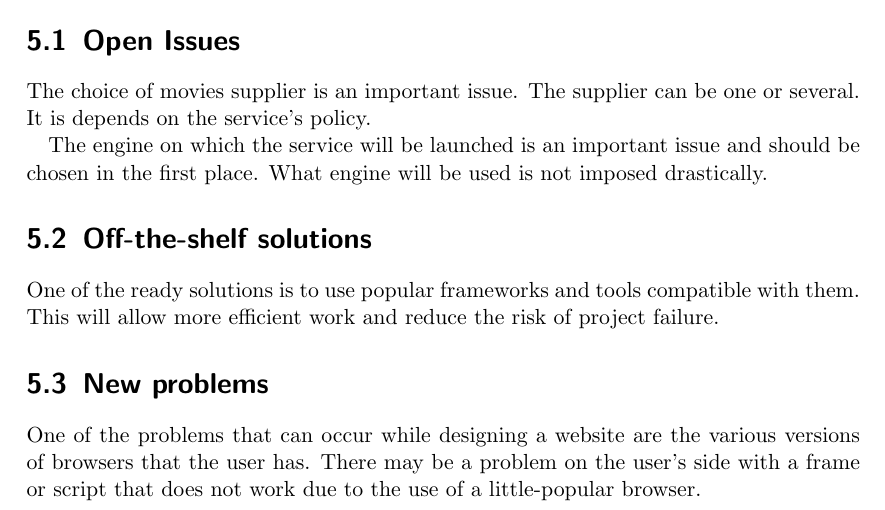
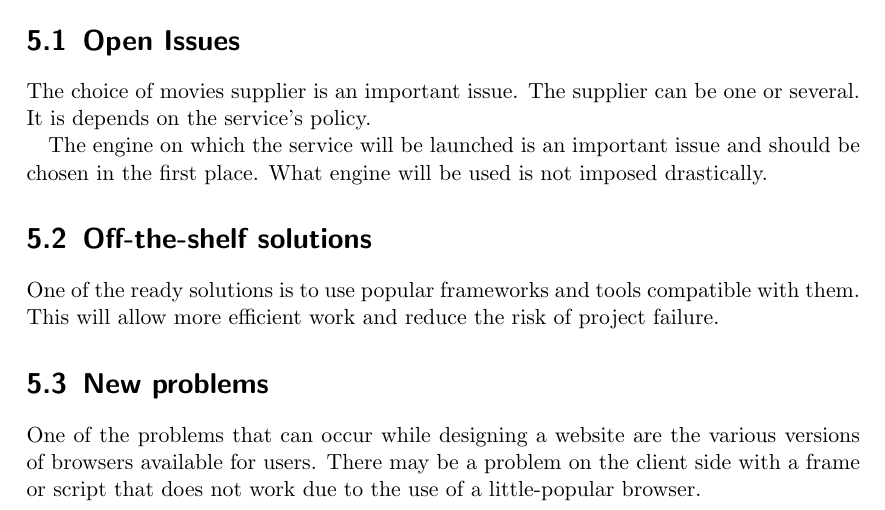
Before and after one commit to k-polanska/CPM, a LaTeX thesis (srs.tex): part of page 17 of 18, cut so that both start at the same text. Compiled offline with pdfLaTeX.

Commit message:
Correct syntax

```diff
--- a/srs.tex
+++ b/srs.tex
@@ -430,7 +430,7 @@ One of the ready solutions is to use popular frameworks and tools compatible wit
 
 \section{New problems}
 
-One of the problems that can occur while designing a website are the various versions of browsers that the user has. There may be a problem on the user's side with a frame or script that does not work due to the use of a little-popular browser.
+One of the problems that can occur while designing a website are the various versions of browsers available for users. There may be a problem on the client side with a frame or script that does not work due to the use of a little-popular browser.
 
 \chapter {Appendix}
 
```
Also changed, not shown: srs.pdf, 2 other files.
